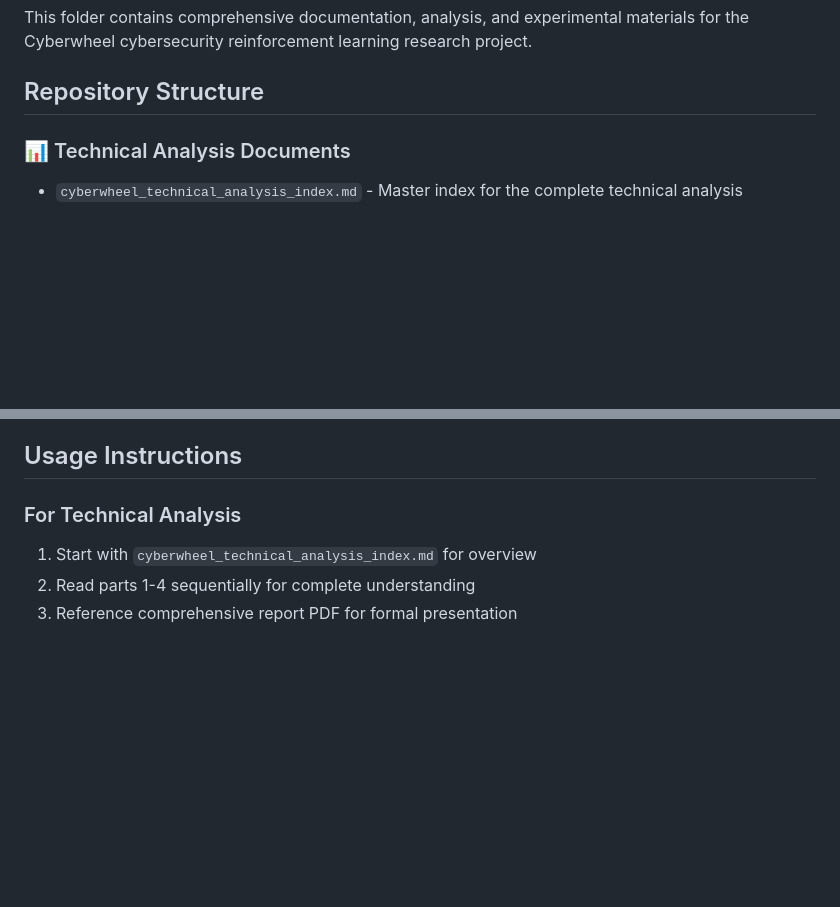
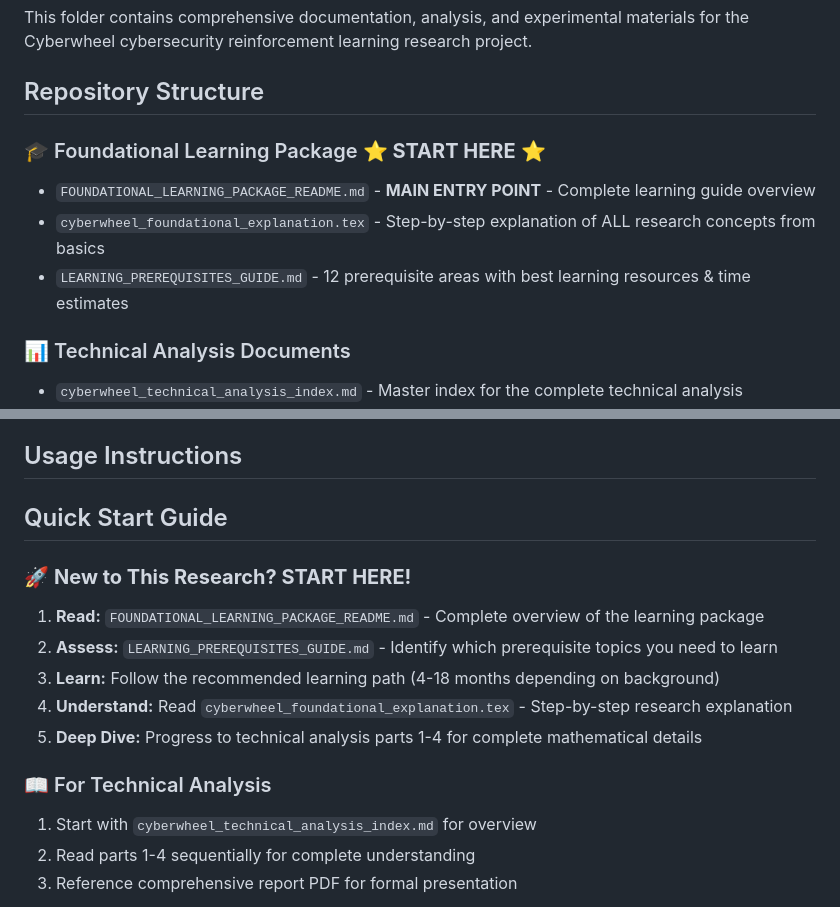
Before and after one commit to miracle078/cyberwheel-IX, a Markdown page: research_docs/README.md, 2 parts joined by grey strips. Drawn GitHub-style; blank space fills up the shorter version.

Commit message:
Update README to highlight foundational learning package
- Added prominent 'START HERE' section for new users
- Reorganized to prioritize foundational learning materials
- Added quick start guide with clear learning progression
- Helps users understand how to approach the research systematically

```diff
--- a/research_docs/README.md
+++ b/research_docs/README.md
@@ -3,6 +3,11 @@
 This folder contains comprehensive documentation, analysis, and experimental materials for the Cyberwheel cybersecurity reinforcement learning research project.
 
 ## Repository Structure
+
+### 🎓 Foundational Learning Package ⭐ **START HERE** ⭐
+- `FOUNDATIONAL_LEARNING_PACKAGE_README.md` - **MAIN ENTRY POINT** - Complete learning guide overview
+- `cyberwheel_foundational_explanation.tex` - Step-by-step explanation of ALL research concepts from basics
+- `LEARNING_PREREQUISITES_GUIDE.md` - 12 prerequisite areas with best learning resources & time estimates
 
 ### 📊 Technical Analysis Documents
 - `cyberwheel_technical_analysis_index.md` - Master index for the complete technical analysis
@@ -109,7 +114,16 @@ This research focuses on **Adversarial Reinforcement Learning for Cyber Defense*
 
 ## Usage Instructions
 
-### For Technical Analysis
+## Quick Start Guide
+
+### 🚀 **New to This Research? START HERE!**
+1. **Read:** `FOUNDATIONAL_LEARNING_PACKAGE_README.md` - Complete overview of the learning package
+2. **Assess:** `LEARNING_PREREQUISITES_GUIDE.md` - Identify which prerequisite topics you need to learn
+3. **Learn:** Follow the recommended learning path (4-18 months depending on background)
+4. **Understand:** Read `cyberwheel_foundational_explanation.tex` - Step-by-step research explanation
+5. **Deep Dive:** Progress to technical analysis parts 1-4 for complete mathematical details
+
+### 📖 For Technical Analysis
 1. Start with `cyberwheel_technical_analysis_index.md` for overview
 2. Read parts 1-4 sequentially for complete understanding
 3. Reference comprehensive report PDF for formal presentation
```
